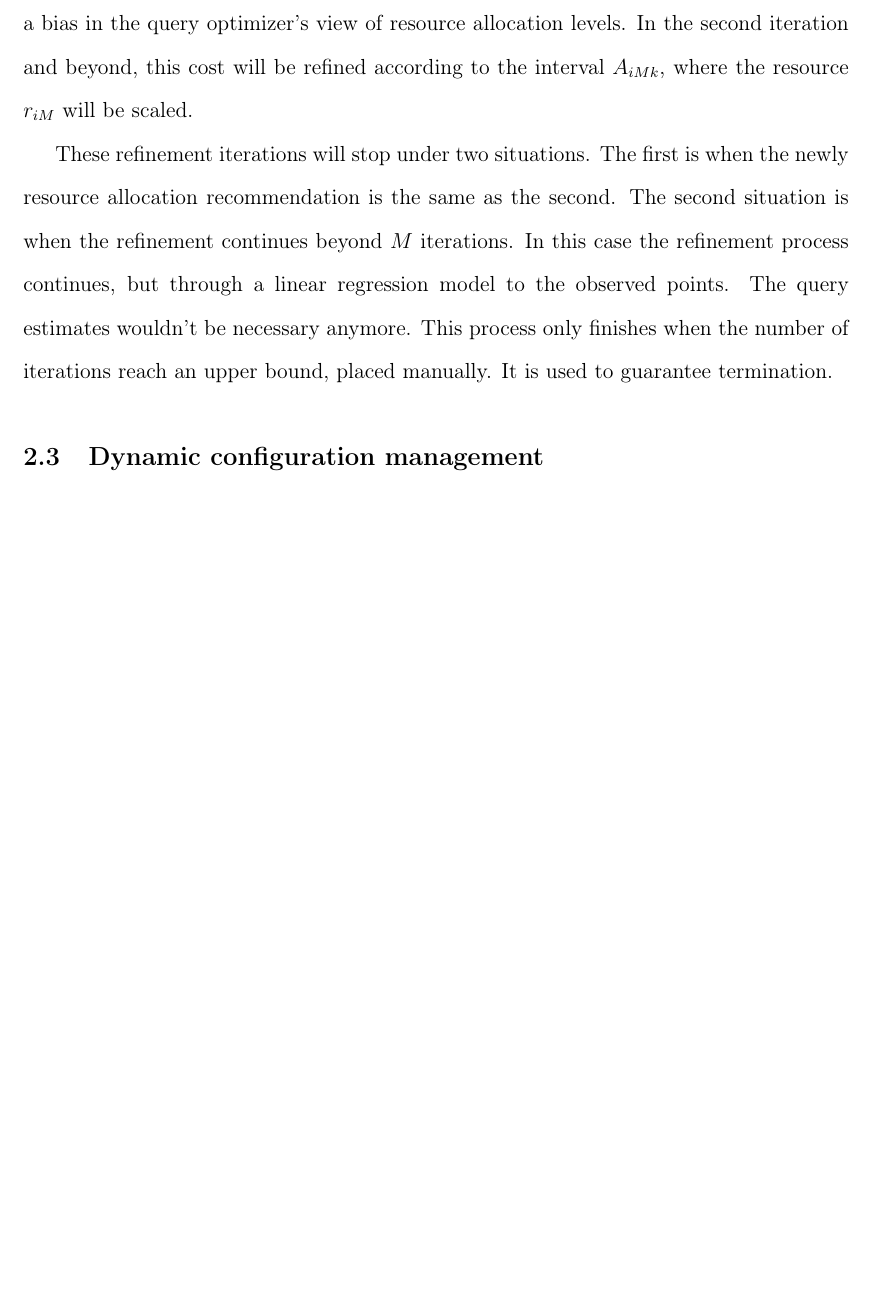
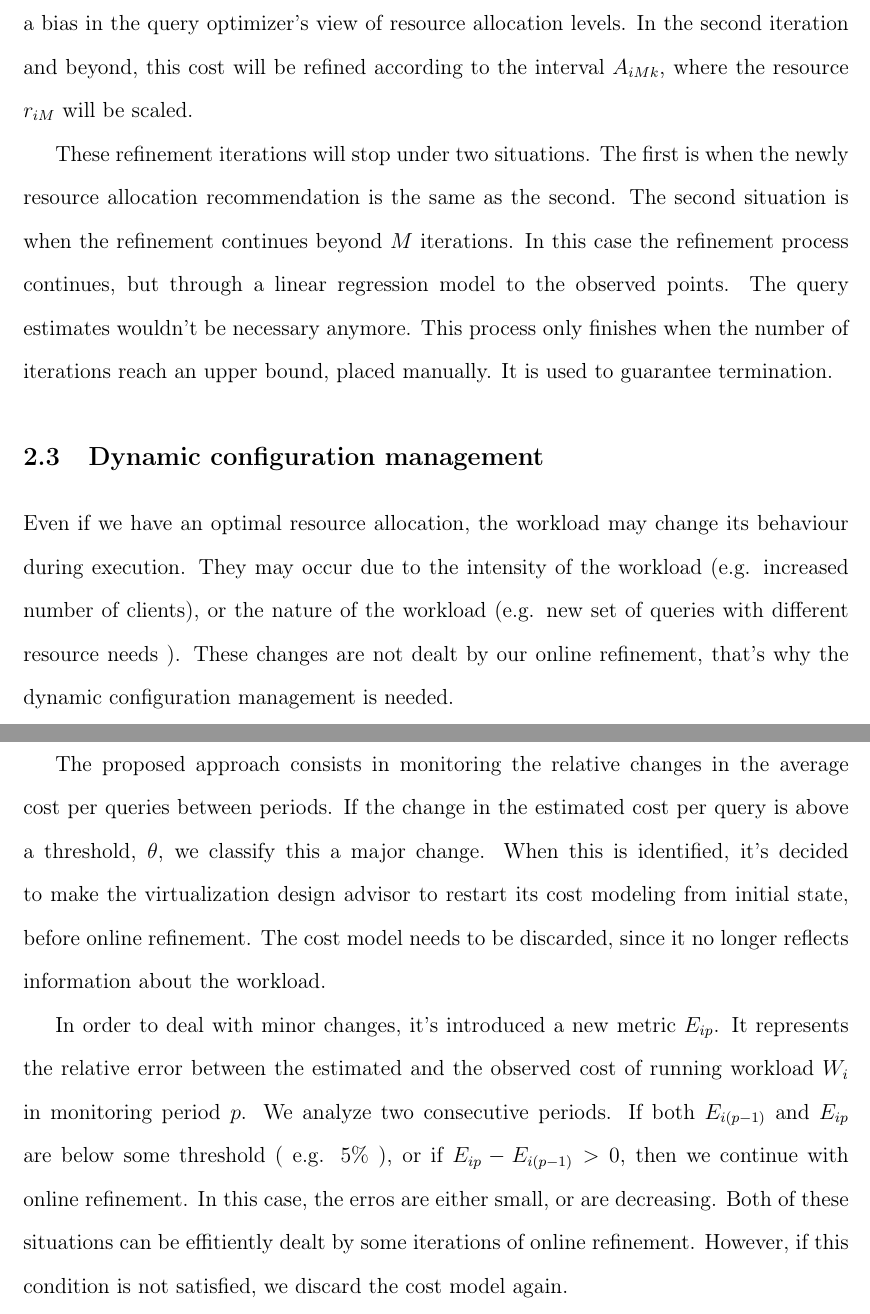
Before and after one commit to marcojrfurtado/OpenNebula-for-scalability, a LaTeX thesis (dissertacao.tex, which reads text/capitulo2.tex): part of page 15 of 17 before the commit and two parts of pages 15 and 16 of 18 after it, the two joined at a grey line, cut so that both start at the same text, the shorter picture padded with empty space. Compiled offline with pdfLaTeX.

Commit message:
Last subsection from the advisor.

```diff
--- a/text/capitulo2.tex
+++ b/text/capitulo2.tex
@@ -143,3 +143,9 @@ The author in \cite{Soror:2008:AVM:1376616.1376711} proposes an heuristic that c
 These refinement iterations will stop under two situations. The first is when the newly resource allocation recommendation is the same as the second. The second situation is when the refinement continues beyond $M$ iterations. In this case the refinement process continues, but through a linear regression model to the observed points. The query estimates wouldn't be necessary anymore. This process only finishes when the number of iterations reach an upper bound, placed manually. It is used to guarantee termination.
 
 \section{Dynamic configuration management}
+
+Even if we have an optimal resource allocation, the workload may change its behaviour during execution. They may occur due to the intensity of the workload (e.g. increased number of clients), or the nature of the workload (e.g. new set of queries with different resource needs ). These changes are not dealt by our online refinement, that's why the dynamic configuration management is needed.
+
+The proposed approach consists in monitoring the relative changes in the average cost per queries between periods. If the change in the estimated cost per query is above a threshold, $\theta$, we classify this a major change. When this is identified, it's decided to make the virtualization design advisor to restart its cost modeling from initial state, before online refinement. The cost model needs to be discarded, since it no longer reflects information about the workload.
+
+In order to deal with minor changes, it's introduced a new metric $E_{ip}$. It represents the relative error between the estimated and the observed cost of running workload $W_{i}$ in monitoring period $p$. We analyze two consecutive periods. If both $E_{i(p-1)}$ and $E_{ip}$ are below some threshold ( e.g. $5\%$ ), or if $E_{ip} - E_{i(p-1)} > 0$, then we continue with online refinement. In this case, the erros are either small, or are decreasing. Both of these situations can be effitiently dealt by some iterations of online refinement. However, if this condition is not satisfied, we discard the cost model again.
```
Also changed, not shown: dissertacao.pdf.
